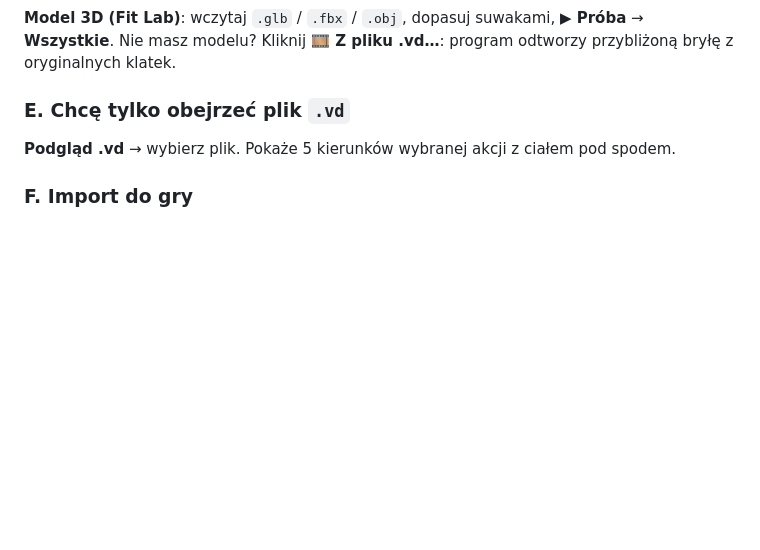
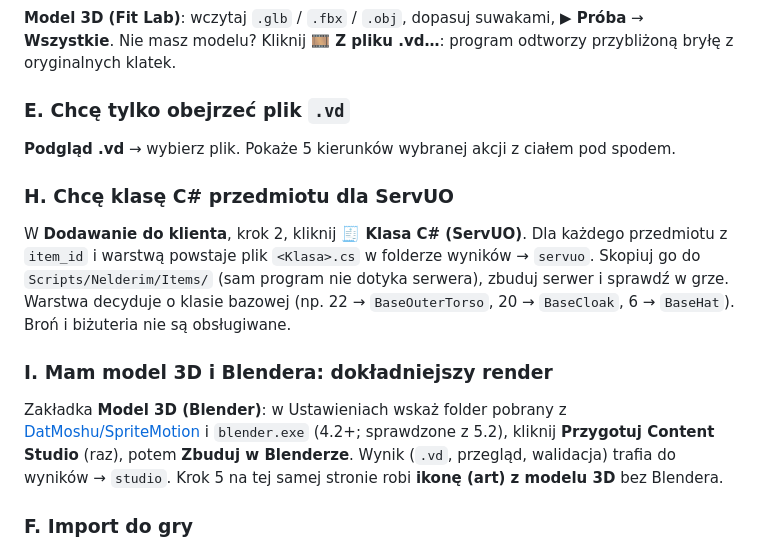
Before and after one commit to Maupishon/nelderim-asset-pipeline, a Markdown page: README.md, the part around the change. GitHub-like rendering; blank space fills up the shorter version.

Commit message:
Docs: ServUO class generator, Content Studio bridge, 3D icon
Co-Authored-By: Claude Sonnet 5.5 <noreply@anthropic.com>

```diff
--- a/README.md
+++ b/README.md
@@ -92,6 +92,16 @@ Nie masz modelu? Kliknij **🎞 Z pliku .vd…**: program odtworzy przybliżoną
 ### E. Chcę tylko obejrzeć plik `.vd`
 **Podgląd .vd** → wybierz plik. Pokaże 5 kierunków wybranej akcji z ciałem pod spodem.
 
+### H. Chcę klasę C# przedmiotu dla ServUO
+W **Dodawanie do klienta**, krok 2, kliknij **🧾 Klasa C# (ServUO)**. Dla każdego przedmiotu z `item_id` i warstwą powstaje plik `<Klasa>.cs`
+w folderze wyników → `servuo`. Skopiuj go do `Scripts/Nelderim/Items/` (sam program nie dotyka serwera), zbuduj serwer i sprawdź w grze.
+Warstwa decyduje o klasie bazowej (np. 22 → `BaseOuterTorso`, 20 → `BaseCloak`, 6 → `BaseHat`). Broń i biżuteria nie są obsługiwane.
+
+### I. Mam model 3D i Blendera: dokładniejszy render
+Zakładka **Model 3D (Blender)**: w Ustawieniach wskaż folder pobrany z [DatMoshu/SpriteMotion](https://github.com/DatMoshu/SpriteMotion) i `blender.exe`
+(4.2+; sprawdzone z 5.2), kliknij **Przygotuj Content Studio** (raz), potem **Zbuduj w Blenderze**. Wynik (`.vd`, przegląd, walidacja) trafia do wyników → `studio`.
+Krok 5 na tej samej stronie robi **ikonę (art) z modelu 3D** bez Blendera.
+
 ### F. Import do gry
 Gotowy `.vd` importujesz w **UOFiddlerze** (Animations → Animation Edit → Import from VD → Save), **na kopii klienta**.
 
```
Also changed, not shown: docs/PIPELINE.md (+13 -0 lines).
